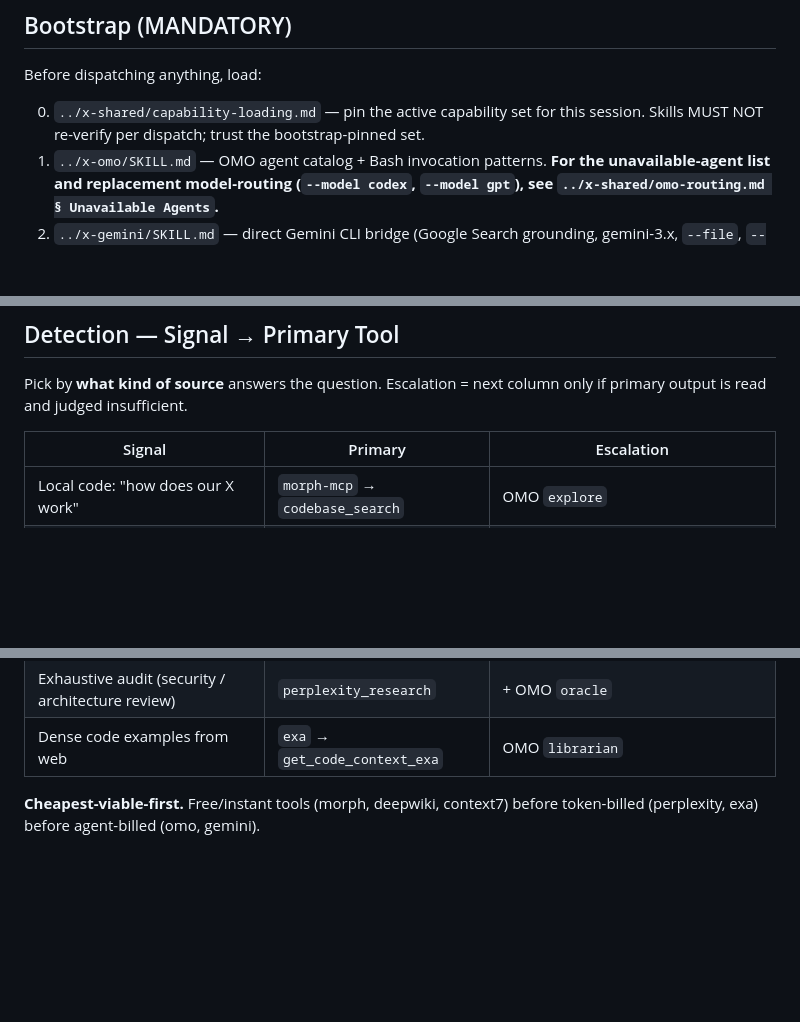
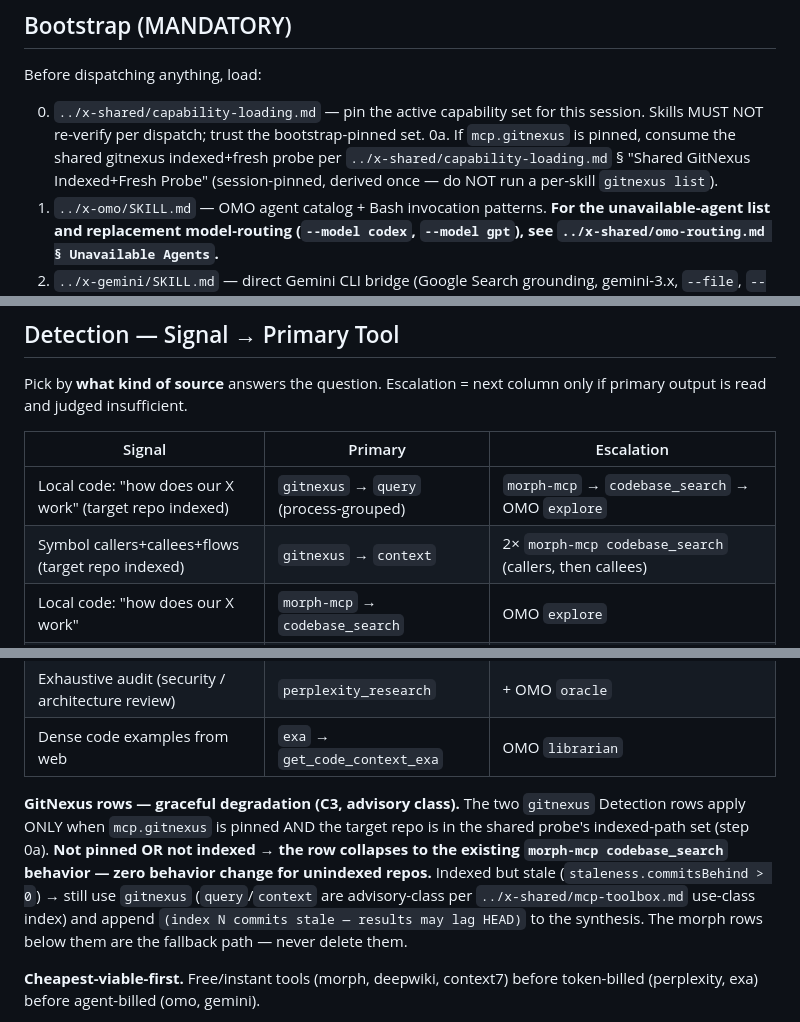
Before and after one commit to quangtran88/x-skills, a Markdown page: skills/x-research/SKILL.md, 3 parts joined by grey strips. GitHub-like rendering; blank space fills up the shorter version.

Commit message:
feat(x-research): consume shared gitnexus probe + query/context detection rows
Bootstrap consumes the shared session-pinned indexed+fresh probe (no per-skill gitnexus list). Two advisory-class detection rows (query, context) above the surviving morph rows with inline graceful-degradation; stale appends the C3 staleness note. Invocation templates + staleness wording in prompt-templates.md (../../x-shared path). Morph rows preserved as fallback/unindexed path — zero behavior change for unindexed repos.

```diff
--- a/skills/x-research/SKILL.md
+++ b/skills/x-research/SKILL.md
@@ -12,6 +12,7 @@ x-research is a router. It classifies the question by **information-source signa
 Before dispatching anything, load:
 
 0. `../x-shared/capability-loading.md` — pin the active capability set for this session. Skills MUST NOT re-verify per dispatch; trust the bootstrap-pinned set.
+0a. If `mcp.gitnexus` is pinned, consume the shared gitnexus indexed+fresh probe per `../x-shared/capability-loading.md` § "Shared GitNexus Indexed+Fresh Probe" (session-pinned, derived once — do NOT run a per-skill `gitnexus list`).
 1. `../x-omo/SKILL.md` — OMO agent catalog + Bash invocation patterns. **For the unavailable-agent list and replacement model-routing (`--model codex`, `--model gpt`), see `../x-shared/omo-routing.md § Unavailable Agents`.**
 2. `../x-gemini/SKILL.md` — direct Gemini CLI bridge (Google Search grounding, gemini-3.x, `--file`, `--resume`). **Load only if `gemini_cli` capability is pinned**; if not pinned, drop gemini-agent rows from the routing table and pick the escalation column instead.
 3. `../x-shared/mcp-toolbox.md` — plugin-local MCP decision matrix (perplexity / exa / deepwiki / context7 / morph).
@@ -46,6 +47,8 @@ Pick by **what kind of source** answers the question. Escalation = next column o
 
 | Signal | Primary | Escalation |
 |---|---|---|
+| Local code: "how does our X work" (target repo indexed) | `gitnexus` → `query` (process-grouped) | `morph-mcp` → `codebase_search` → OMO `explore` |
+| Symbol callers+callees+flows (target repo indexed) | `gitnexus` → `context` | 2× `morph-mcp codebase_search` (callers, then callees) |
 | Local code: "how does our X work" | `morph-mcp` → `codebase_search` | OMO `explore` |
 | Local cross-repo (3+ modules tangled) | `morph` + OMO `explore` parallel | — |
 | Public repo internals: "how does repo X do Y" | `deepwiki` → `ask_question` | `morph` → `github_codebase_search` → OMO `librarian` |
@@ -61,6 +64,8 @@ Pick by **what kind of source** answers the question. Escalation = next column o
 | Visual single file (image/PDF/screenshot) | Claude `Read` (small) OR `gemini-agent --file` | OMO `multimodal-looker` |
 | Exhaustive audit (security / architecture review) | `perplexity_research` | + OMO `oracle` |
 | Dense code examples from web | `exa` → `get_code_context_exa` | OMO `librarian` |
+
+**GitNexus rows — graceful degradation (C3, advisory class).** The two `gitnexus` Detection rows apply ONLY when `mcp.gitnexus` is pinned AND the target repo is in the shared probe's indexed-path set (step 0a). **Not pinned OR not indexed → the row collapses to the existing `morph-mcp codebase_search` behavior — zero behavior change for unindexed repos.** Indexed but stale (`staleness.commitsBehind > 0`) → still use `gitnexus` (`query`/`context` are advisory-class per `../x-shared/mcp-toolbox.md` use-class index) and append `(index N commits stale — results may lag HEAD)` to the synthesis. The morph rows below them are the fallback path — never delete them.
 
 **Cheapest-viable-first.** Free/instant tools (morph, deepwiki, context7) before token-billed (perplexity, exa) before agent-billed (omo, gemini).
 
```
Also changed, not shown: 1 other file.
